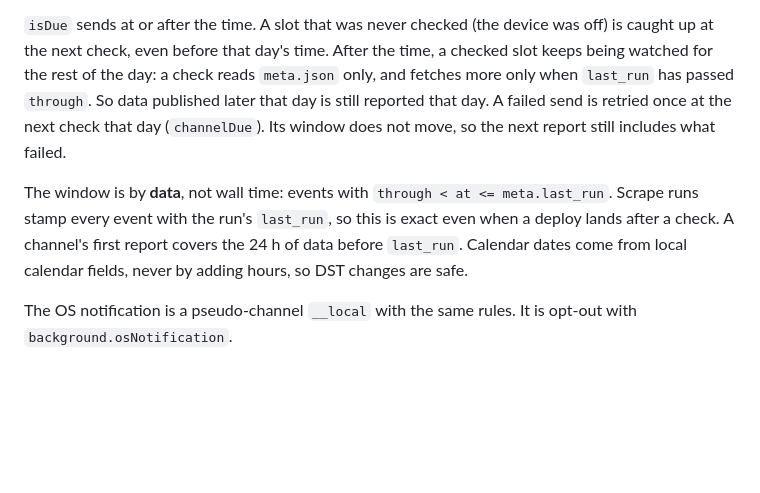
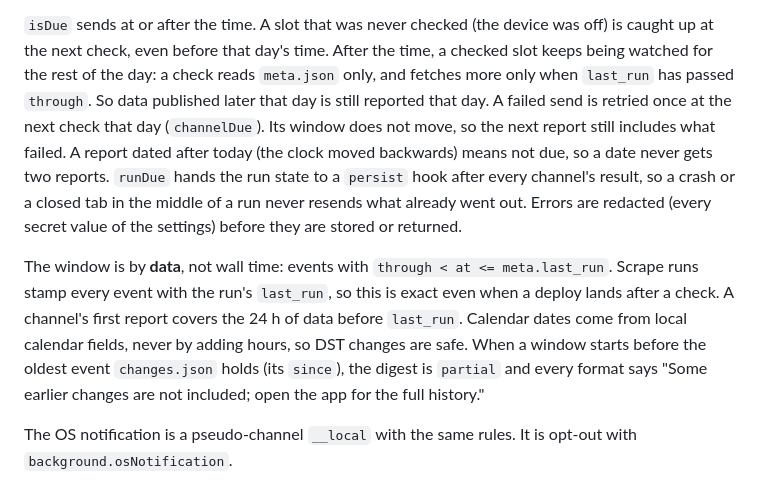
Before and after one commit to lcintron/sams-garage, a Markdown page: PLAN.md, the part around one of its changes. Rendered like a GitHub page; blank space fills up the shorter version.

```diff
--- a/PLAN.md
+++ b/PLAN.md
@@ -340,12 +340,16 @@ Each channel has its own run state: `{date, at, slot, through, failDate, tries,
 even before that day's time. After the time, a checked slot keeps being watched for the rest of the day: a check reads
 `meta.json` only, and fetches more only when `last_run` has passed `through`. So data published later that day is
 still reported that day. A failed send is retried once at the next check that day (`channelDue`). Its window does not
-move, so the next report still includes what failed.
+move, so the next report still includes what failed. A report dated after today (the clock moved backwards) means not
+due, so a date never gets two reports. `runDue` hands the run state to a `persist` hook after every channel's result,
+so a crash or a closed tab in the middle of a run never resends what already went out. Errors are redacted (every
+secret value of the settings) before they are stored or returned.
 
 The window is by **data**, not wall time: events with `through < at <= meta.last_run`. Scrape runs stamp every event
 with the run's `last_run`, so this is exact even when a deploy lands after a check. A channel's first report covers the
 24 h of data before `last_run`. Calendar dates come from local calendar fields, never by adding hours, so DST changes
-are safe.
+are safe. When a window starts before the oldest event `changes.json` holds (its `since`), the digest is `partial`
+and every format says "Some earlier changes are not included; open the app for the full history."
 
 The OS notification is a pseudo-channel `__local` with the same rules. It is opt-out with `background.osNotification`.
 
```
Also changed, not shown: other parts of PLAN.md (+20 -10 lines), README.md (+41 -10 lines).
